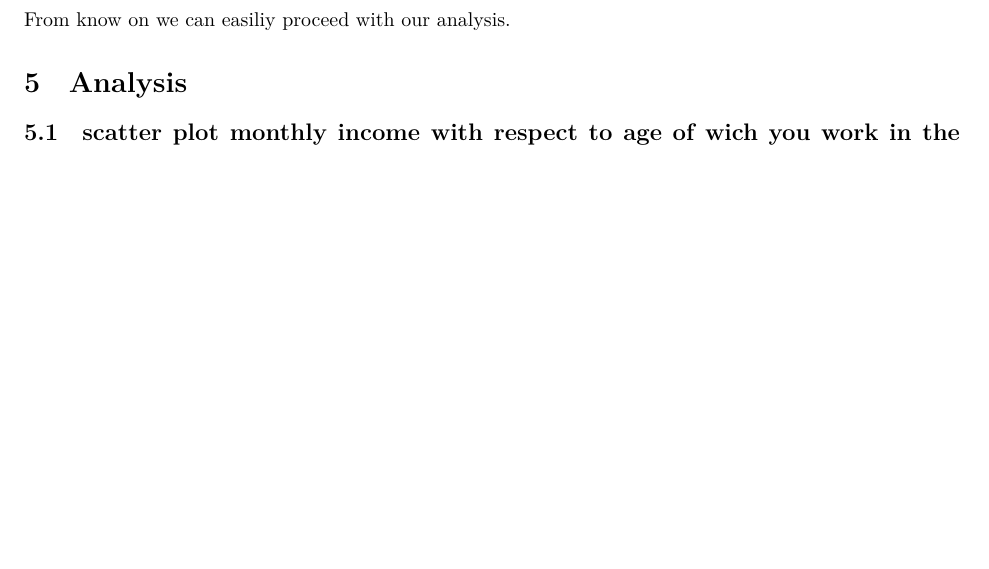
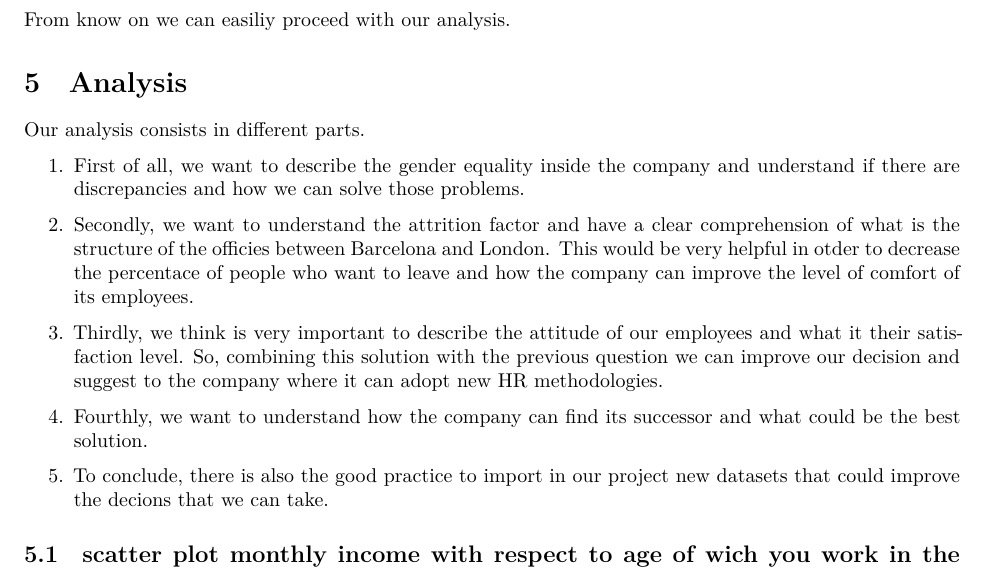
Before and after one commit to Ettore-Falde/Final_Project_Tools, an R Markdown document (project.Rmd): part of page 7 of 17 before the commit and part of page 7 of 15 after it, cut so that both start at the same text, the shorter picture padded with empty space. Rendered offline with R 4.5, knitr and Pandoc, then LaTeX, with nearby package versions; some code elsewhere in the file could not run offline.

Commit message:
Fixing things and clarify the work

```diff
--- a/project.Rmd
+++ b/project.Rmd
@@ -244,7 +244,29 @@ mydb <- mydb %>% drop_na()
 
 From know on we can easiliy proceed with our analysis.
 
+
+
+
+
+
+
+
+
+
+
 # Analysis
+Our analysis consists in different parts.
+
+1. First of all, we want to describe the gender equality inside the company and understand if there are discrepancies and how we can solve those problems.
+
+2. Secondly, we want to understand the attrition factor and have a clear comprehension of what is the structure of the officies between Barcelona and London. This would be very helpful in otder to decrease the percentace of people who want to leave and how the company can improve the level of comfort of its employees.
+
+3. Thirdly, we think is very important to describe the attitude of our employees and what it their satisfaction level. So, combining this solution with the previous question we can improve our decision and suggest to the company where it can adopt new HR methodologies.
+
+4. Fourthly, we want to understand how the company can find its successor and what could be the best solution.
+
+5. To conclude, there is also the good practice to import in our project new datasets that could improve the decions that we can take.
+
 
 ## scatter plot monthly income with respect to age of wich you work in the company differentiate by gender
 
```
Also changed, not shown: project.pdf, project.Rmd (1 more changed lines), 1 other file.
